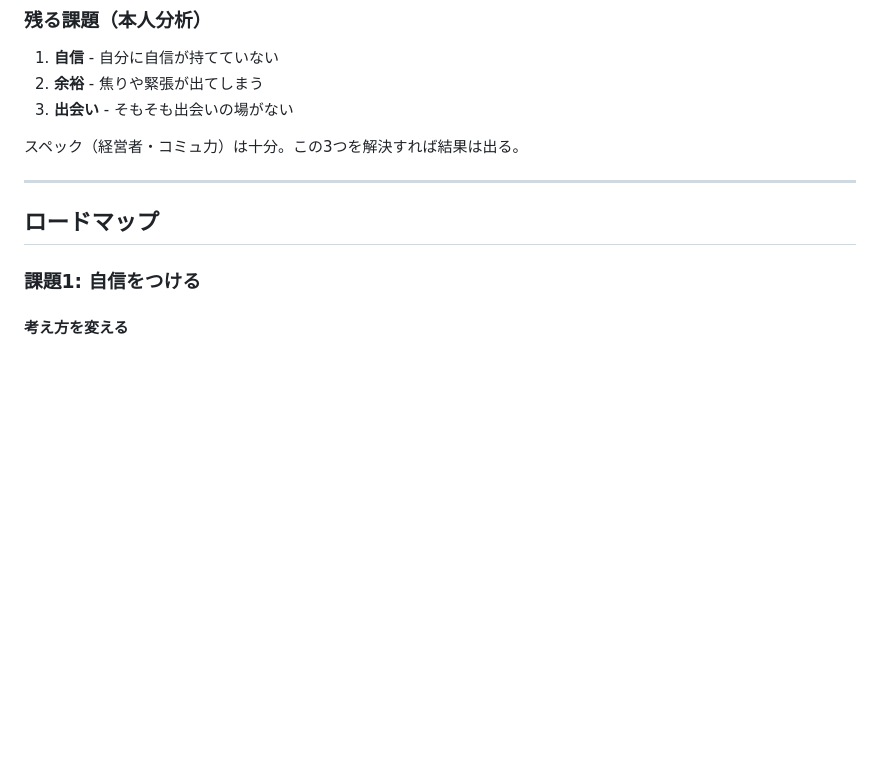
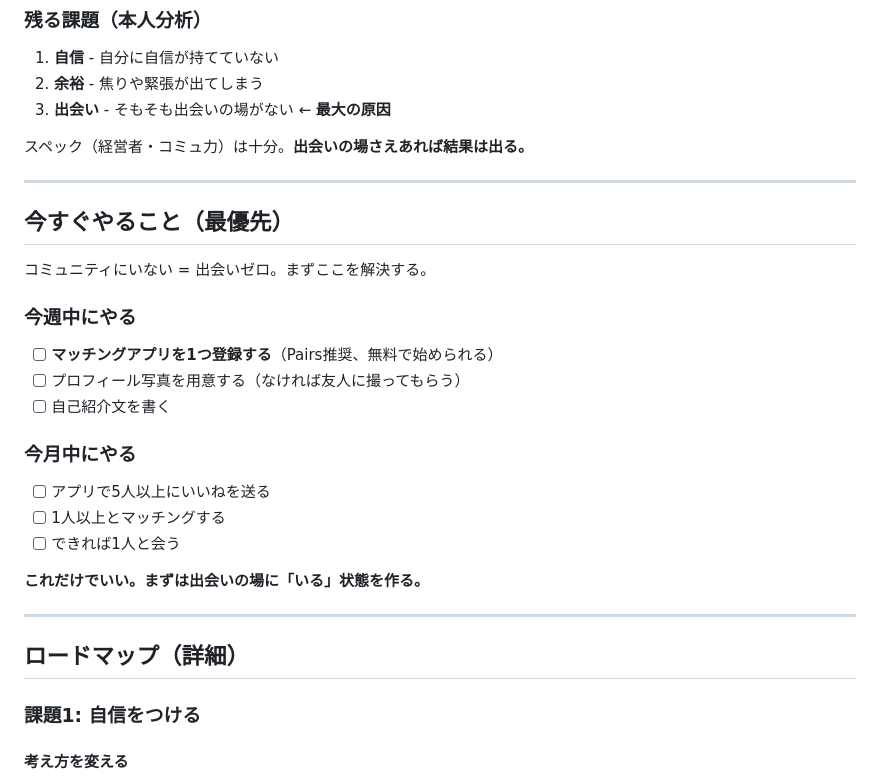
Before and after one commit to roki-yohisimoto/my-first-project, a Markdown page: DATING_ROADMAP.md, the part around the change. GitHub-like rendering; blank space fills up the shorter version.

Commit message:
Add immediate action items - solving lack of dating opportunities
- 出会いの場がないことを最大の原因として明記
- 「今すぐやること」セクションを追加
- 今週中：アプリ登録
- 今月中：マッチング→1人と会う
- まずは出会いの場に「いる」状態を作ることが最優先

https://claude.ai/code/session_012do2U18ggmcodyAcioaX2r

```diff
--- a/DATING_ROADMAP.md
+++ b/DATING_ROADMAP.md
@@ -11,13 +11,31 @@
 
 1. **自信** - 自分に自信が持てていない
 2. **余裕** - 焦りや緊張が出てしまう
-3. **出会い** - そもそも出会いの場がない
+3. **出会い** - そもそも出会いの場がない ← **最大の原因**
 
-スペック（経営者・コミュ力）は十分。この3つを解決すれば結果は出る。
+スペック（経営者・コミュ力）は十分。**出会いの場さえあれば結果は出る。**
 
 ---
 
-## ロードマップ
+## 今すぐやること（最優先）
+
+コミュニティにいない = 出会いゼロ。まずここを解決する。
+
+### 今週中にやる
+- [ ] **マッチングアプリを1つ登録する**（Pairs推奨、無料で始められる）
+- [ ] プロフィール写真を用意する（なければ友人に撮ってもらう）
+- [ ] 自己紹介文を書く
+
+### 今月中にやる
+- [ ] アプリで5人以上にいいねを送る
+- [ ] 1人以上とマッチングする
+- [ ] できれば1人と会う
+
+**これだけでいい。まずは出会いの場に「いる」状態を作る。**
+
+---
+
+## ロードマップ（詳細）
 
 ### 課題1: 自信をつける
 
```
